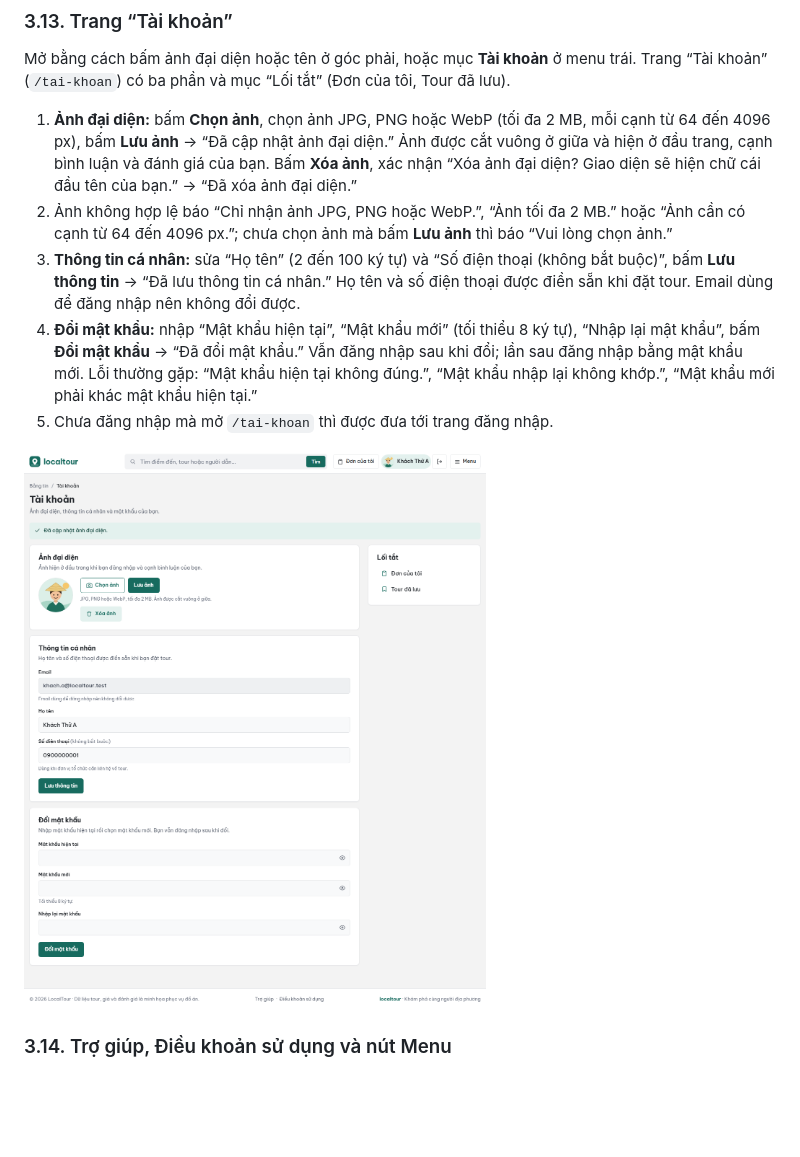
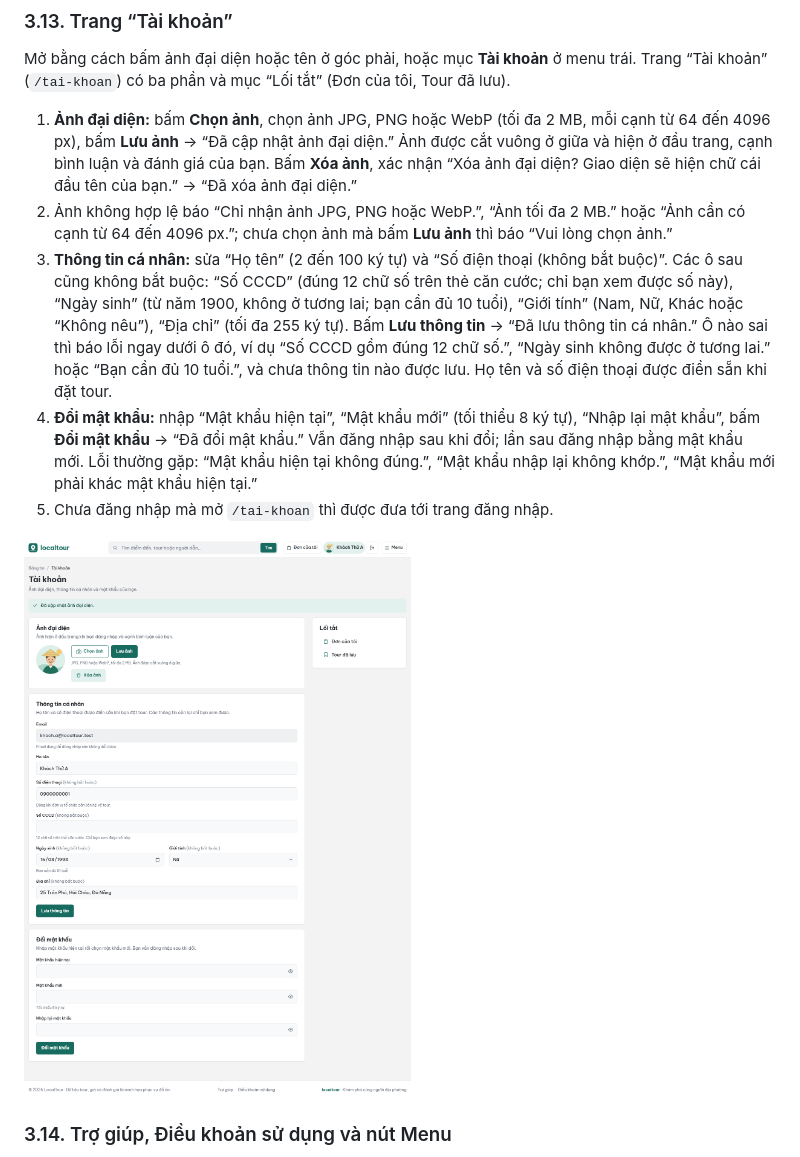
Before and after one commit to kannar04/LocalTour_Project, a Markdown page: docs/sprint6/03-huong-dan-su-dung.md, the part around one of its changes. GitHub-like rendering; pictures changed too: docs/sprint6/images/30-tai-khoan.png; blank space fills up the shorter version.

```diff
--- a/docs/sprint6/03-huong-dan-su-dung.md
+++ b/docs/sprint6/03-huong-dan-su-dung.md
@@ -221,7 +221,7 @@ Mở bằng cách bấm ảnh đại diện hoặc tên ở góc phải, hoặc
 
 1. **Ảnh đại diện:** bấm **Chọn ảnh**, chọn ảnh JPG, PNG hoặc WebP (tối đa 2 MB, mỗi cạnh từ 64 đến 4096 px), bấm **Lưu ảnh** → “Đã cập nhật ảnh đại diện.” Ảnh được cắt vuông ở giữa và hiện ở đầu trang, cạnh bình luận và đánh giá của bạn. Bấm **Xóa ảnh**, xác nhận “Xóa ảnh đại diện? Giao diện sẽ hiện chữ cái đầu tên của bạn.” → “Đã xóa ảnh đại diện.”
 2. Ảnh không hợp lệ báo “Chỉ nhận ảnh JPG, PNG hoặc WebP.”, “Ảnh tối đa 2 MB.” hoặc “Ảnh cần có cạnh từ 64 đến 4096 px.”; chưa chọn ảnh mà bấm **Lưu ảnh** thì báo “Vui lòng chọn ảnh.”
-3. **Thông tin cá nhân:** sửa “Họ tên” (2 đến 100 ký tự) và “Số điện thoại (không bắt buộc)”, bấm **Lưu thông tin** → “Đã lưu thông tin cá nhân.” Họ tên và số điện thoại được điền sẵn khi đặt tour. Email dùng để đăng nhập nên không đổi được.
+3. **Thông tin cá nhân:** sửa “Họ tên” (2 đến 100 ký tự) và “Số điện thoại (không bắt buộc)”. Các ô sau cũng không bắt buộc: “Số CCCD” (đúng 12 chữ số trên thẻ căn cước; chỉ bạn xem được số này), “Ngày sinh” (từ năm 1900, không ở tương lai; bạn cần đủ 10 tuổi), “Giới tính” (Nam, Nữ, Khác hoặc “Không nêu”), “Địa chỉ” (tối đa 255 ký tự). Bấm **Lưu thông tin** → “Đã lưu thông tin cá nhân.” Ô nào sai thì báo lỗi ngay dưới ô đó, ví dụ “Số CCCD gồm đúng 12 chữ số.”, “Ngày sinh không được ở tương lai.” hoặc “Bạn cần đủ 10 tuổi.”, và chưa thông tin nào được lưu. Họ tên và số điện thoại được điền sẵn khi đặt tour.
 4. **Đổi mật khẩu:** nhập “Mật khẩu hiện tại”, “Mật khẩu mới” (tối thiểu 8 ký tự), “Nhập lại mật khẩu”, bấm **Đổi mật khẩu** → “Đã đổi mật khẩu.” Vẫn đăng nhập sau khi đổi; lần sau đăng nhập bằng mật khẩu mới. Lỗi thường gặp: “Mật khẩu hiện tại không đúng.”, “Mật khẩu nhập lại không khớp.”, “Mật khẩu mới phải khác mật khẩu hiện tại.”
 5. Chưa đăng nhập mà mở `/tai-khoan` thì được đưa tới trang đăng nhập.
 
```
Also changed, not shown: other parts of docs/sprint6/03-huong-dan-su-dung.md (+1 -1 lines), docs/sprint6/images/01-bang-tin.png, docs/sprint6/images/12-tong-quan.png, docs/sprint6/images/26-bang-tin-bo-loc.png.
